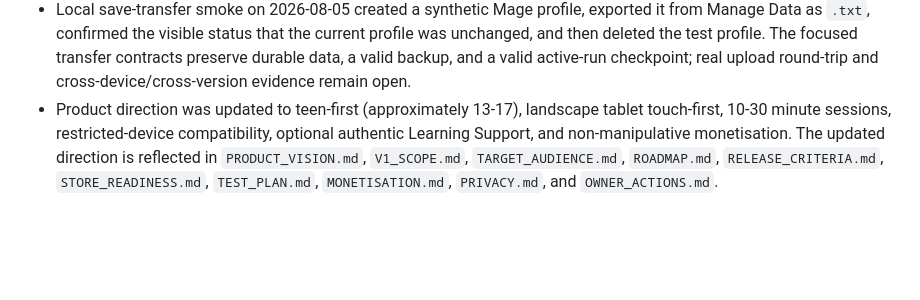
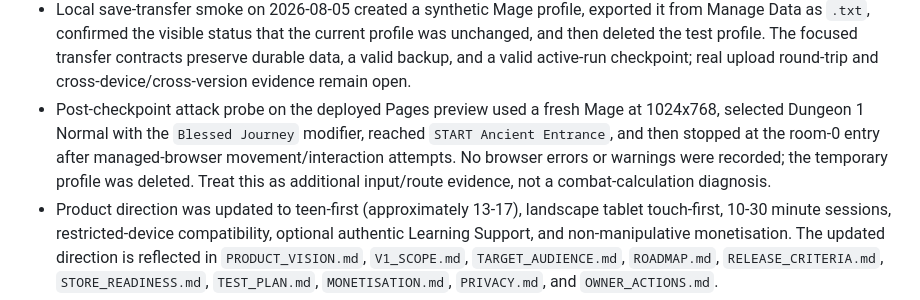
Before and after one commit to gov8661682/code-quest-lab, a Markdown page: STATUS.md, the part around the change. GitHub-like rendering; blank space fills up the shorter version.

Commit message:
Record post-checkpoint attack probe

```diff
--- a/STATUS.md
+++ b/STATUS.md
@@ -59,6 +59,12 @@ State: pre-release hardening; not a Release Candidate
 - A bounded fresh Mage attack probe reached randomized first combat rooms and reduced one live room from `Enemies: 2` to `Enemies: 1`; the profile then persisted `First Blood — Defeat one enemy`. The run still ended before the room cleared, so this is partial attack evidence rather than full combat completion.
 - Latest live QA on 2026-08-05 used a fresh Barbarian profile at 1024x768 and reached three first-combat rooms (`Ashen Pit`, `Crypt Passage`, and `Dark Corridor`) with no browser errors or warnings. A touch Attack-joystick drag, touch tap plus movement, and repeated desktop canvas clicks did not produce an observed enemy defeat in this harness; treat attack response as an evidence gap to reproduce on another supported browser/device, not as a confirmed runtime defect. The temporary QA profile was deleted in Manage Data.
 - Local save-transfer smoke on 2026-08-05 created a synthetic Mage profile, exported it from Manage Data as `.txt`, confirmed the visible status that the current profile was unchanged, and then deleted the test profile. The focused transfer contracts preserve durable data, a valid backup, and a valid active-run checkpoint; real upload round-trip and cross-device/cross-version evidence remain open.
+- Post-checkpoint attack probe on the deployed Pages preview used a fresh Mage
+  at 1024x768, selected Dungeon 1 Normal with the `Blessed Journey` modifier,
+  reached `START Ancient Entrance`, and then stopped at the room-0 entry after
+  managed-browser movement/interaction attempts. No browser errors or warnings
+  were recorded; the temporary profile was deleted. Treat this as additional
+  input/route evidence, not a combat-calculation diagnosis.
 - Product direction was updated to teen-first (approximately 13-17), landscape tablet touch-first, 10-30 minute sessions, restricted-device compatibility, optional authentic Learning Support, and non-manipulative monetisation. The updated direction is reflected in `PRODUCT_VISION.md`, `V1_SCOPE.md`, `TARGET_AUDIENCE.md`, `ROADMAP.md`, `RELEASE_CRITERIA.md`, `STORE_READINESS.md`, `TEST_PLAN.md`, `MONETISATION.md`, `PRIVACY.md`, and `OWNER_ACTIONS.md`.
 - Joey's explicit open-world preference is now recorded as a staged product and architecture direction in `OPEN_WORLD_DIRECTION.md`: Town, connected regions, landmarks, waypoints, and authored dungeons should form a compact discovery-led world. The runtime remains honestly bounded at the tested D1-8 surface until C1 evidence is complete; no future destination is presented as playable by this decision alone.
 - The AI expert playtest is recorded in `AI_EXPERT_PLAYTEST.md`: Town is a promising hub foundation, but the current flow still feels route-menu-driven; the Town objective uses “practice module” language, the minimap/landmarks are not informative, the first modifier may be too aggressive for level 1, and first-combat enemy/door feedback needs stronger readability. The 2026-08-05 checkpoint now includes encoding-safe copy, Town orientation, a stable lock banner, stronger enemy silhouettes, and outlined HP bars; full attack-response evidence remains open.
```
Also changed, not shown: CHANGELOG.md (+5 -0 lines), CURRENT_CHECKPOINT.md (+6 -0 lines).
